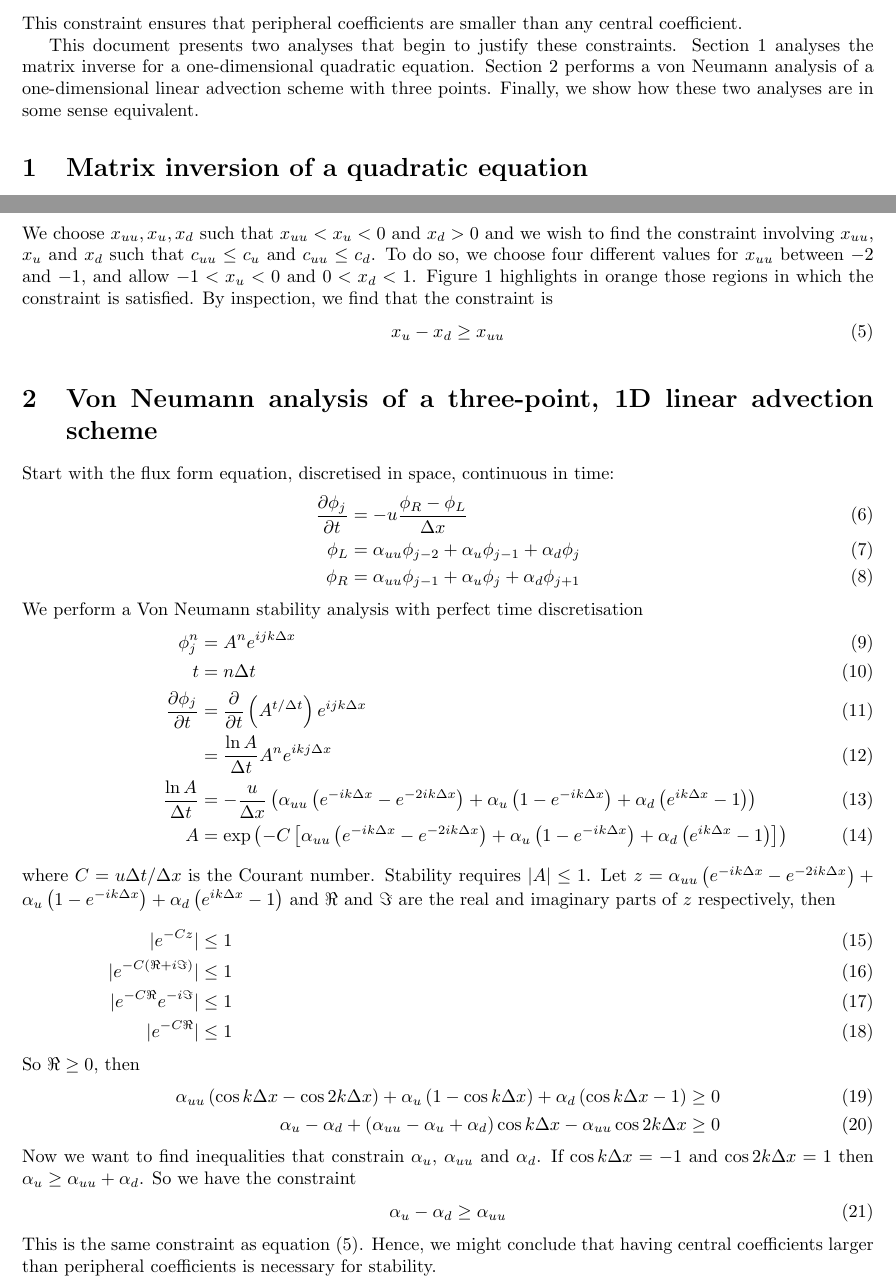
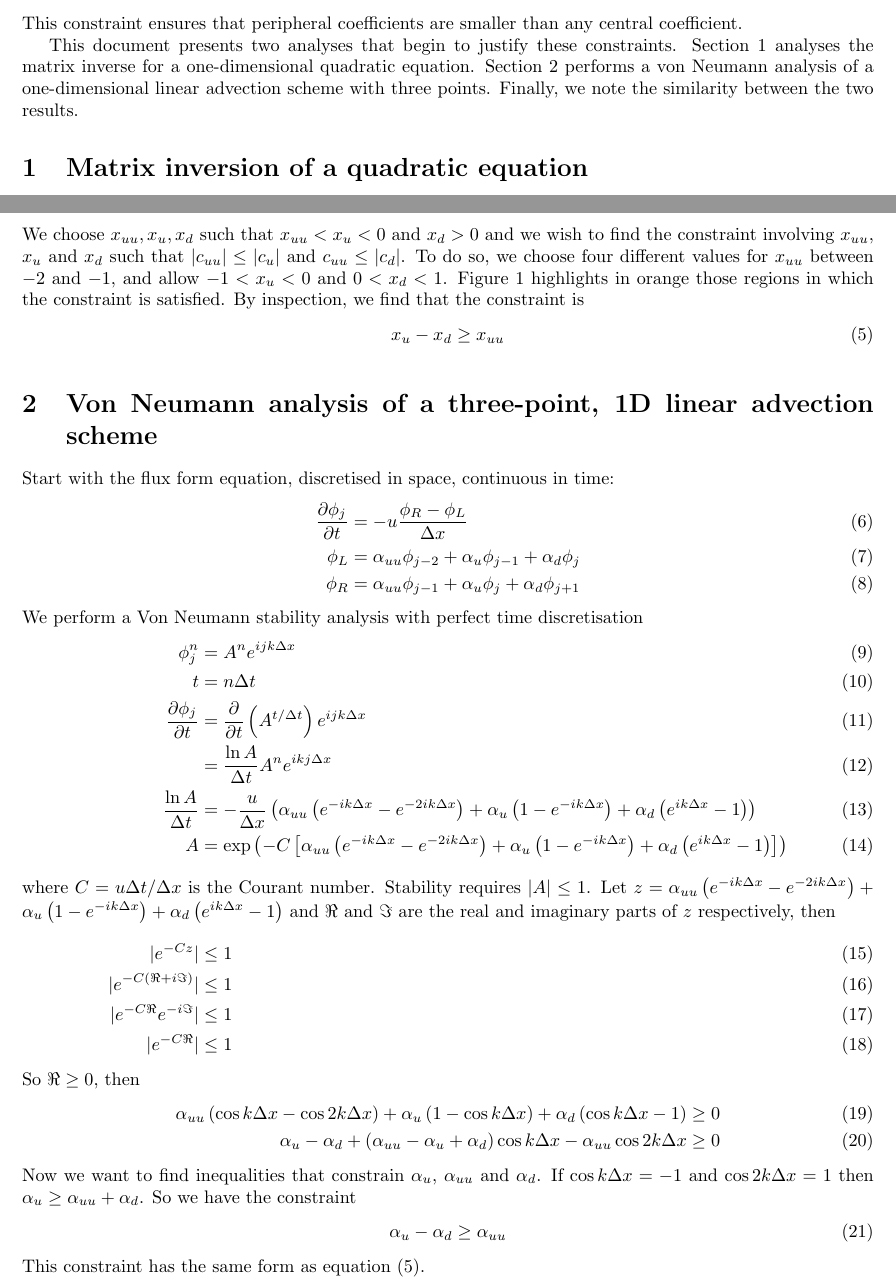
Before and after one commit to hertzsprung/cutcell-advection, a LaTeX document (src/slant-cell-advection/stability-analysis.tex): two parts of pages 1 and 2 of 4, joined at a grey line, cut so that both start at the same text. Compiled offline with pdfLaTeX.

Commit message:
stability analyses have same form but are quite different things

```diff
--- a/src/slant-cell-advection/stability-analysis.tex
+++ b/src/slant-cell-advection/stability-analysis.tex
@@ -30,7 +30,7 @@ This constraint is present in the current codebase\footnote{\url{https://github.
 \end{align}
 This constraint ensures that peripheral coefficients are smaller than any central coefficient.
 
-This document presents two analyses that begin to justify these constraints.  Section~\ref{sec:matrix} analyses the matrix inverse for a one-dimensional quadratic equation.  Section~\ref{sec:neumann} performs a von Neumann analysis of a one-dimensional linear advection scheme with three points.  Finally, we show how these two analyses are in some sense equivalent.
+This document presents two analyses that begin to justify these constraints.  Section~\ref{sec:matrix} analyses the matrix inverse for a one-dimensional quadratic equation.  Section~\ref{sec:neumann} performs a von Neumann analysis of a one-dimensional linear advection scheme with three points.  Finally, we note the similarity between the two results.
 
 \section{Matrix inversion of a quadratic equation}
 \label{sec:matrix}
@@ -72,7 +72,7 @@ a_1 =
 \phi_{d}
 \end{bmatrix}
 \end{align}
-We choose $x_{uu}, x_u, x_d$ such that $x_{uu} < x_u < 0$ and $x_d > 0$ and we wish to find the constraint involving $x_{uu}$, $x_u$ and $x_d$ such that $c_{uu} \leq c_u$ and $c_{uu} \leq c_d$.
+We choose $x_{uu}, x_u, x_d$ such that $x_{uu} < x_u < 0$ and $x_d > 0$ and we wish to find the constraint involving $x_{uu}$, $x_u$ and $x_d$ such that $|c_{uu}| \leq |c_u|$ and $c_{uu} \leq |c_d|$.
 To do so, we choose four different values for $x_{uu}$ between \num{-2} and \num{-1}, and allow $-1 < x_u < 0$ and $0 < x_d < 1$.  Figure~\ref{fig:matrix} highlights in orange those regions in which the constraint is satisfied.  By inspection, we find that the constraint is
 \begin{align}
 	x_u - x_d \geq x_{uu} \label{eqn:matrix-constraint}
@@ -122,7 +122,7 @@ So we have the constraint
 \begin{align}
 \alpha_u - \alpha_d \geq \alpha_{uu}
 \end{align}
-This is the same constraint as equation~\eqref{eqn:matrix-constraint}.  Hence, we might conclude that having central coefficients larger than peripheral coefficients is necessary for stability.
+This constraint has the same form as equation~\eqref{eqn:matrix-constraint}.
 
 %%%
 \newpage
```
